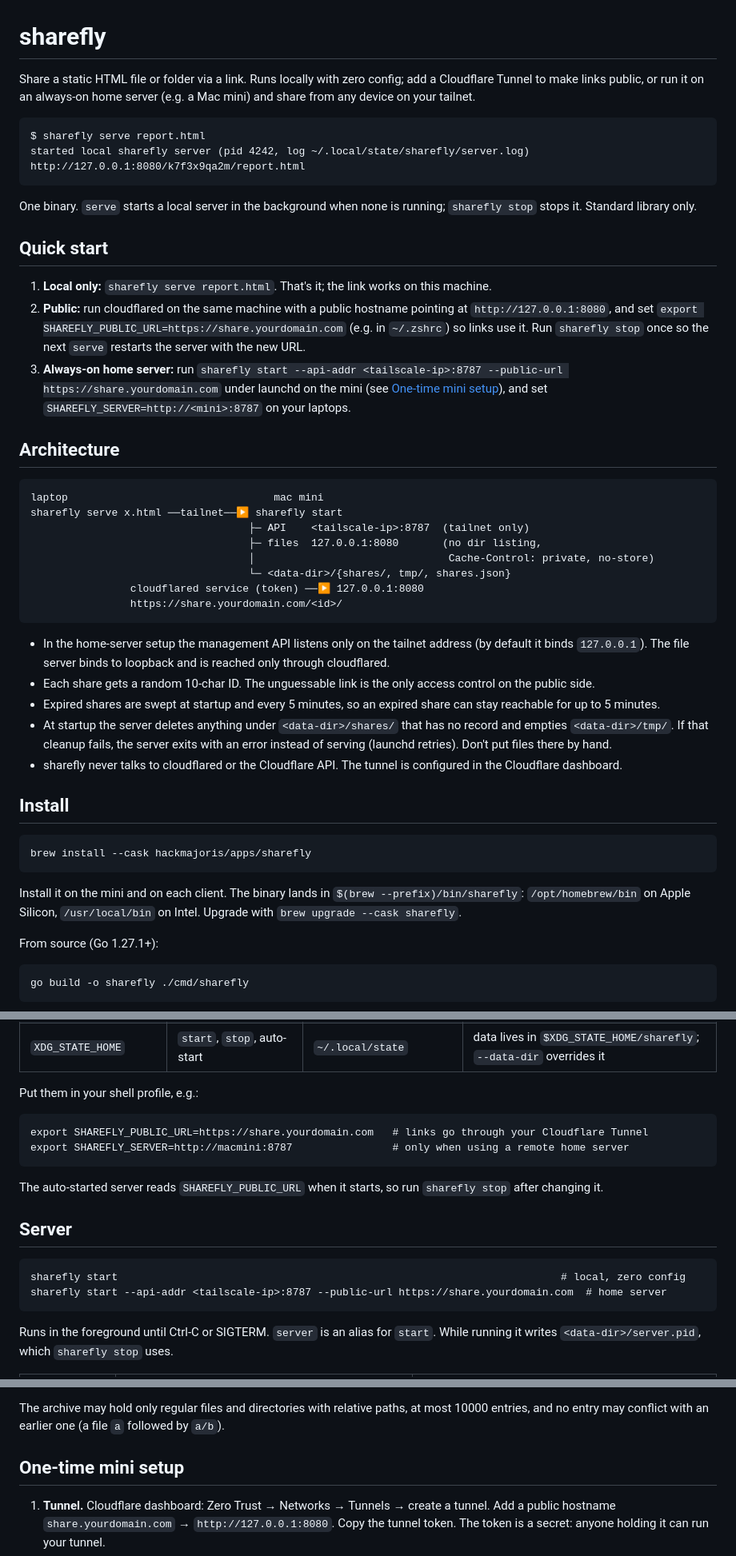
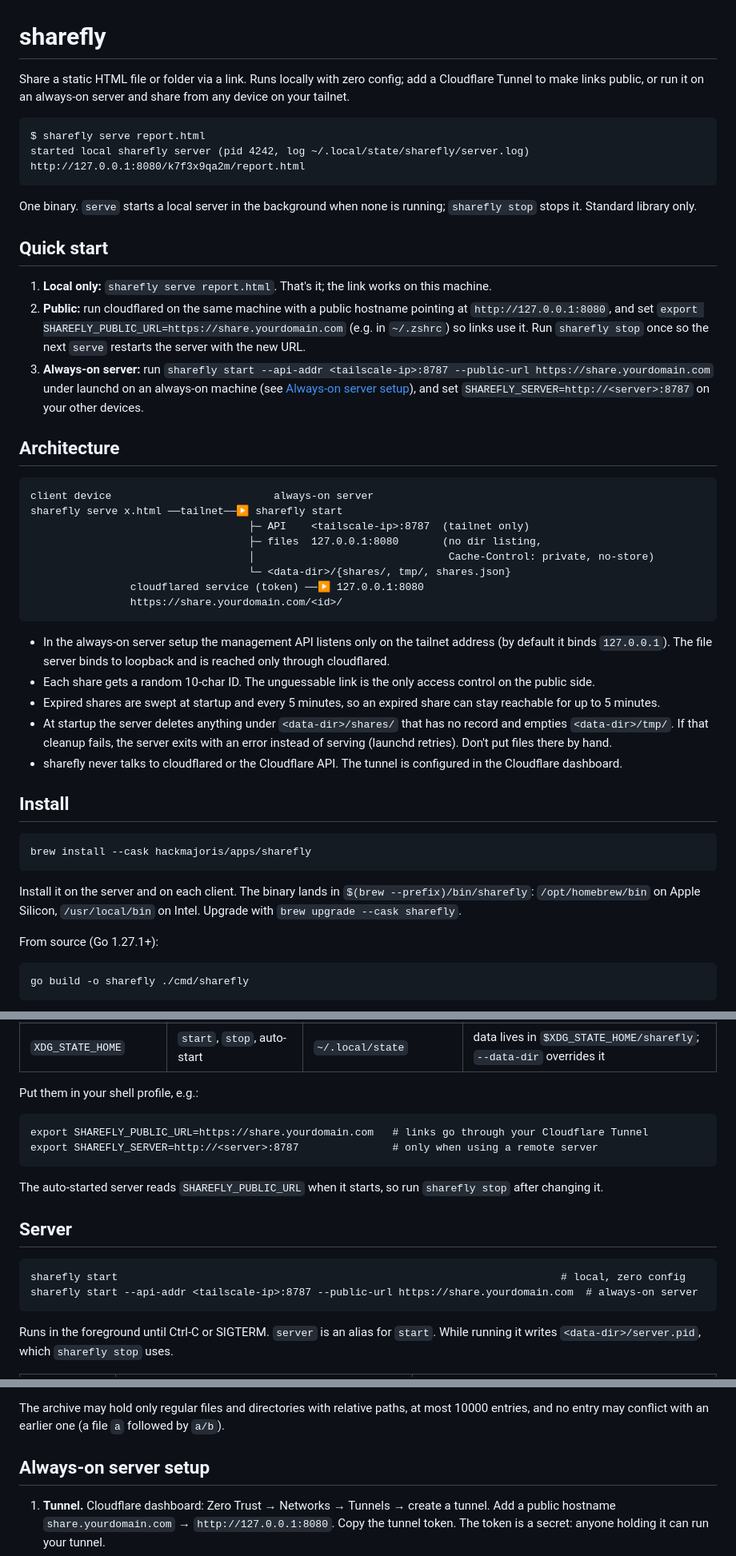
Before and after one commit to hackmajoris/sharefly, a Markdown page: README.md, 3 parts joined by grey strips. Shown at 80% size. Drawn GitHub-style.

Commit message:
docs: describe the always-on setup without naming specific hardware
Alexandru Ilies

````diff
--- a/README.md
+++ b/README.md
@@ -1,6 +1,6 @@
 # sharefly
 
-Share a static HTML file or folder via a link. Runs locally with zero config; add a Cloudflare Tunnel to make links public, or run it on an always-on home server (e.g. a Mac mini) and share from any device on your tailnet.
+Share a static HTML file or folder via a link. Runs locally with zero config; add a Cloudflare Tunnel to make links public, or run it on an always-on server and share from any device on your tailnet.
 
 ```
 $ sharefly serve report.html
@@ -14,12 +14,12 @@ One binary. `serve` starts a local server in the background when none is running
 
 1. **Local only:** `sharefly serve report.html`. That's it; the link works on this machine.
 2. **Public:** run cloudflared on the same machine with a public hostname pointing at `http://127.0.0.1:8080`, and set `export SHAREFLY_PUBLIC_URL=https://share.yourdomain.com` (e.g. in `~/.zshrc`) so links use it. Run `sharefly stop` once so the next `serve` restarts the server with the new URL.
-3. **Always-on home server:** run `sharefly start --api-addr <tailscale-ip>:8787 --public-url https://share.yourdomain.com` under launchd on the mini (see [One-time mini setup](#one-time-mini-setup)), and set `SHAREFLY_SERVER=http://<mini>:8787` on your laptops.
+3. **Always-on server:** run `sharefly start --api-addr <tailscale-ip>:8787 --public-url https://share.yourdomain.com` under launchd on an always-on machine (see [Always-on server setup](#always-on-server-setup)), and set `SHAREFLY_SERVER=http://<server>:8787` on your other devices.
 
 ## Architecture
 
 ```
-laptop                                 mac mini
+client device                          always-on server
 sharefly serve x.html ──tailnet──▶ sharefly start
                                    ├─ API    <tailscale-ip>:8787  (tailnet only)
                                    ├─ files  127.0.0.1:8080       (no dir listing,
@@ -29,7 +29,7 @@ sharefly serve x.html ──tailnet──▶ sharefly start
                 https://share.yourdomain.com/<id>/
 ```
 
-- In the home-server setup the management API listens only on the tailnet address (by default it binds `127.0.0.1`). The file server binds to loopback and is reached only through cloudflared.
+- In the always-on server setup the management API listens only on the tailnet address (by default it binds `127.0.0.1`). The file server binds to loopback and is reached only through cloudflared.
 - Each share gets a random 10-char ID. The unguessable link is the only access control on the public side.
 - Expired shares are swept at startup and every 5 minutes, so an expired share can stay reachable for up to 5 minutes.
 - At startup the server deletes anything under `<data-dir>/shares/` that has no record and empties `<data-dir>/tmp/`. If that cleanup fails, the server exits with an error instead of serving (launchd retries). Don't put files there by hand.
@@ -41,7 +41,7 @@ sharefly serve x.html ──tailnet──▶ sharefly start
 brew install --cask hackmajoris/apps/sharefly
 ```
 
-Install it on the mini and on each client. The binary lands in `$(brew --prefix)/bin/sharefly`: `/opt/homebrew/bin` on Apple Silicon, `/usr/local/bin` on Intel. Upgrade with `brew upgrade --cask sharefly`.
+Install it on the server and on each client. The binary lands in `$(brew --prefix)/bin/sharefly`: `/opt/homebrew/bin` on Apple Silicon, `/usr/local/bin` on Intel. Upgrade with `brew upgrade --cask sharefly`.
 
 From source (Go 1.27.1+):
 
@@ -84,7 +84,7 @@ Put them in your shell profile, e.g.:
 
 ```
 export SHAREFLY_PUBLIC_URL=https://share.yourdomain.com   # links go through your Cloudflare Tunnel
-export SHAREFLY_SERVER=http://macmini:8787                # only when using a remote home server
+export SHAREFLY_SERVER=http://<server>:8787               # only when using a remote server
 ```
 
 The auto-started server reads `SHAREFLY_PUBLIC_URL` when it starts, so run `sharefly stop` after changing it.
@@ -93,7 +93,7 @@ The auto-started server reads `SHAREFLY_PUBLIC_URL` when it starts, so run `shar
 
 ```
 sharefly start                                                                       # local, zero config
-sharefly start --api-addr <tailscale-ip>:8787 --public-url https://share.yourdomain.com  # home server
+sharefly start --api-addr <tailscale-ip>:8787 --public-url https://share.yourdomain.com  # always-on server
 ```
 
 Runs in the foreground until Ctrl-C or SIGTERM. `server` is an alias for `start`. While running it writes `<data-dir>/server.pid`, which `sharefly stop` uses.
@@ -120,7 +120,7 @@ Record: `{"id","name","entry","size","created_at","expires_at","url"}`. `entry`
 
 The archive may hold only regular files and directories with relative paths, at most 10000 entries, and no entry may conflict with an earlier one (a file `a` followed by `a/b`).
 
-## One-time mini setup
+## Always-on server setup
 
 1. **Tunnel.** Cloudflare dashboard: Zero Trust → Networks → Tunnels → create a tunnel. Add a public hostname `share.yourdomain.com` → `http://127.0.0.1:8080`. Copy the tunnel token. The token is a secret: anyone holding it can run your tunnel.
 2. **cloudflared.**
````
Also changed, not shown: other parts of README.md (+1 -1 lines).
